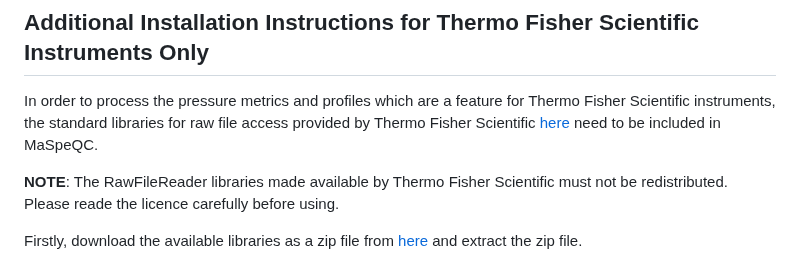
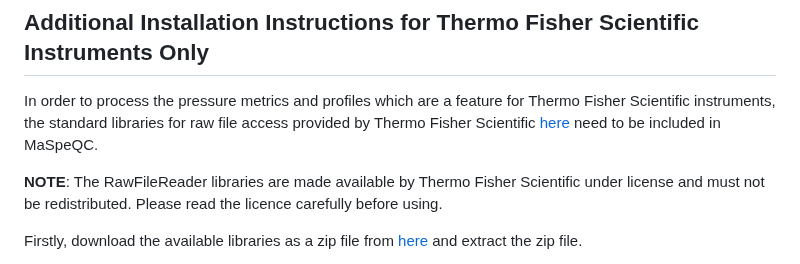
Before and after one commit to MonashProteomics/MaSpeQC, a Markdown page: README.md, the part around the change. Rendered like a GitHub page.

Commit message:
Fix licensing note for RawFileReader libraries
Corrected the wording in the note about RawFileReader libraries to clarify licensing restrictions.

```diff
--- a/README.md
+++ b/README.md
@@ -56,7 +56,7 @@ You can now configure MaSpeQC by running `npm start --setup` and opening a brows
 ## Additional Installation Instructions for Thermo Fisher Scientific Instruments Only
 In order to process the pressure metrics and profiles which are a feature for Thermo Fisher Scientific instruments, the standard libraries for raw file access provided by Thermo Fisher Scientific <a href="https://github.com/thermofisherlsms/RawFileReader/">here</a> need to be included in MaSpeQC.
 
-__NOTE__: The RawFileReader libraries made available by Thermo Fisher Scientific must not be redistributed. Please reade the licence carefully before using.
+__NOTE__: The RawFileReader libraries are made available by Thermo Fisher Scientific under license and must not be redistributed. Please read the licence carefully before using.
 
 Firstly, download the available libraries as a zip file from <a href="https://github.com/thermofisherlsms/RawFileReader/archive/refs/heads/main.zip">here</a> and extract the zip file.
 
```
